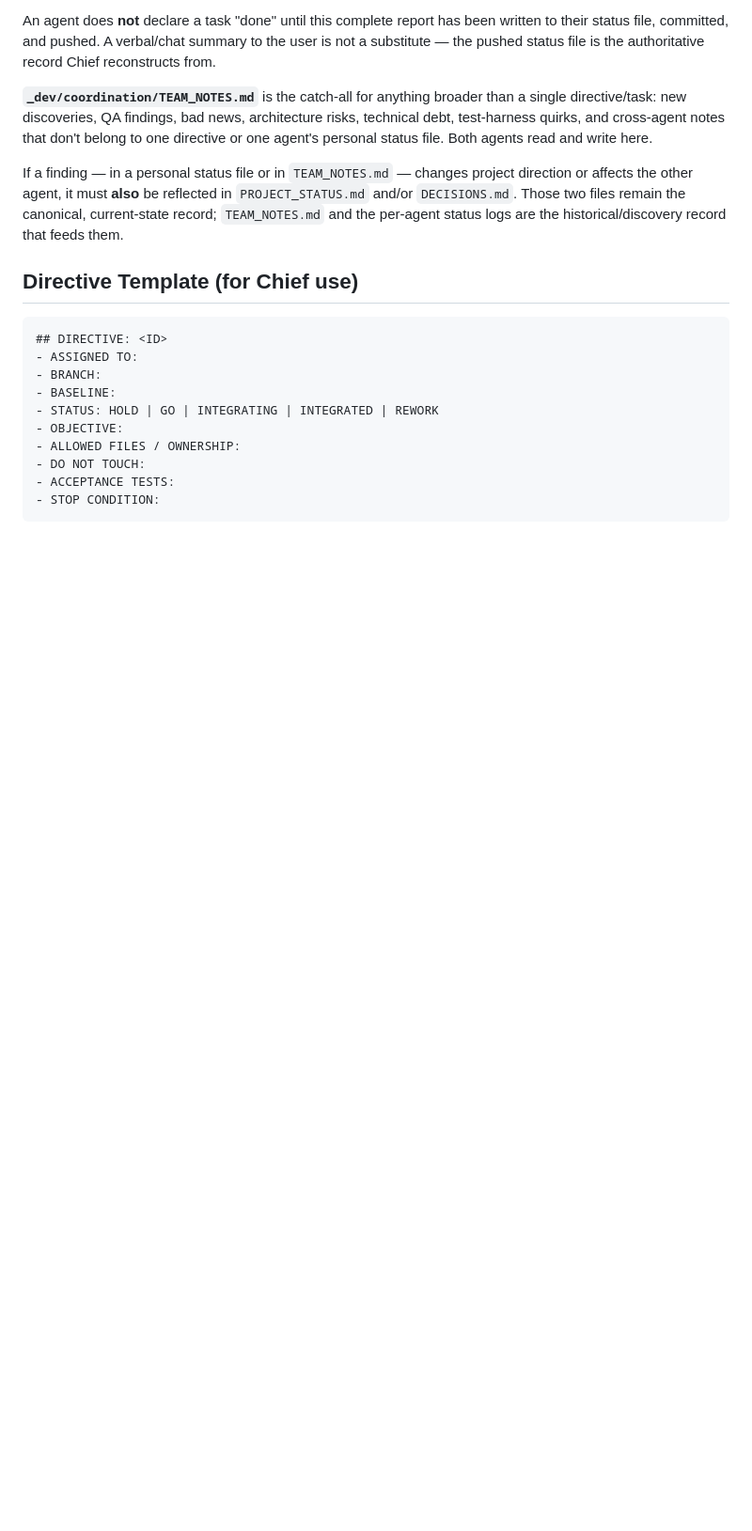
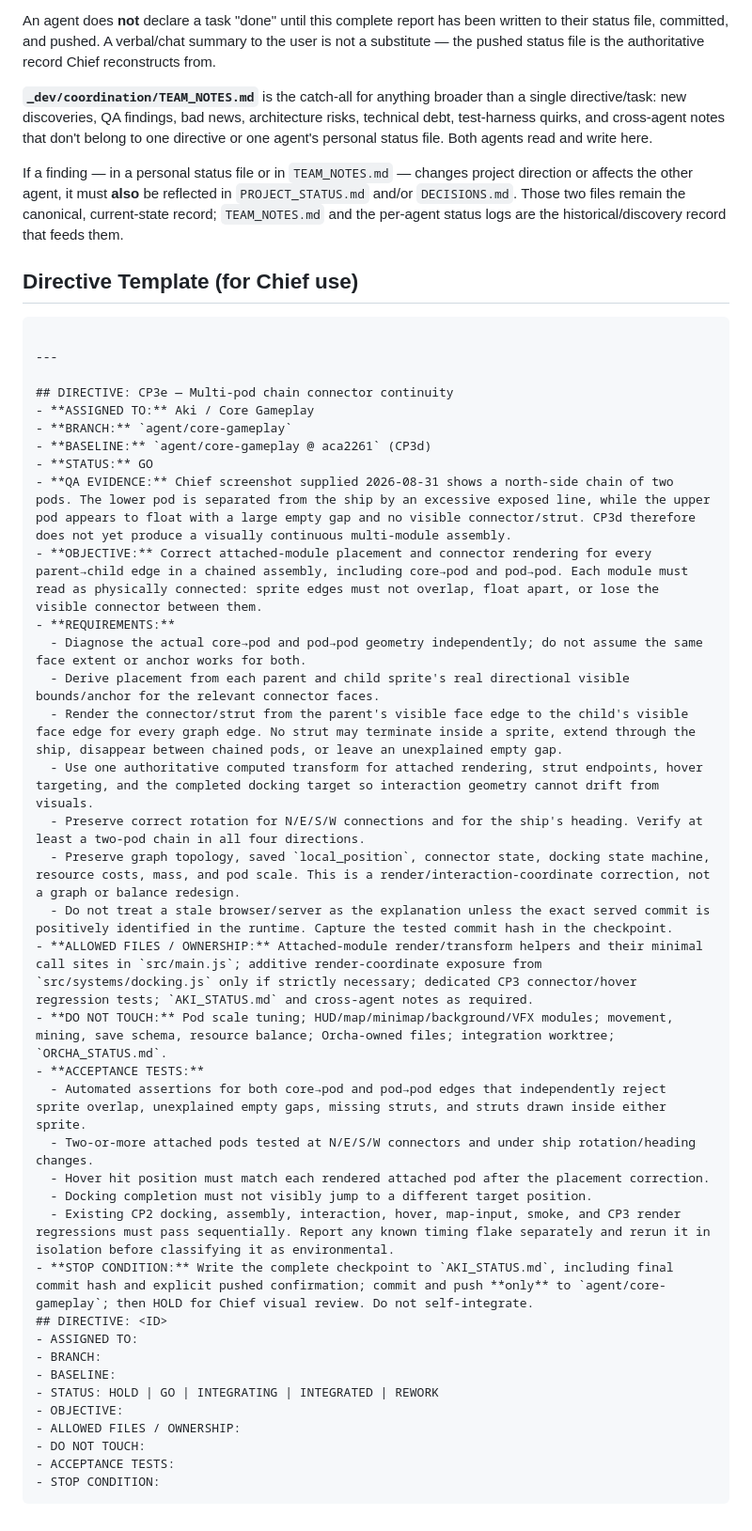
Before and after one commit to kiotdstudios/driftbound, a Markdown page: _dev/coordination/CHIEF_DIRECTIVES.md, the part around the change. Shown at 94% size. Drawn GitHub-style; blank space fills up the shorter version.

Commit message:
chief: issue CP3e multi-pod connector continuity directive

````diff
--- a/_dev/coordination/CHIEF_DIRECTIVES.md
+++ b/_dev/coordination/CHIEF_DIRECTIVES.md
@@ -145,6 +145,33 @@ per-agent status logs are the historical/discovery record that feeds them.
 ## Directive Template (for Chief use)
 
 ```
+
+---
+
+## DIRECTIVE: CP3e — Multi-pod chain connector continuity
+- **ASSIGNED TO:** Aki / Core Gameplay
+- **BRANCH:** `agent/core-gameplay`
+- **BASELINE:** `agent/core-gameplay @ aca2261` (CP3d)
+- **STATUS:** GO
+- **QA EVIDENCE:** Chief screenshot supplied 2026-08-31 shows a north-side chain of two pods. The lower pod is separated from the ship by an excessive exposed line, while the upper pod appears to float with a large empty gap and no visible connector/strut. CP3d therefore does not yet produce a visually continuous multi-module assembly.
+- **OBJECTIVE:** Correct attached-module placement and connector rendering for every parent→child edge in a chained assembly, including core→pod and pod→pod. Each module must read as physically connected: sprite edges must not overlap, float apart, or lose the visible connector between them.
+- **REQUIREMENTS:**
+  - Diagnose the actual core→pod and pod→pod geometry independently; do not assume the same face extent or anchor works for both.
+  - Derive placement from each parent and child sprite's real directional visible bounds/anchor for the relevant connector faces.
+  - Render the connector/strut from the parent's visible face edge to the child's visible face edge for every graph edge. No strut may terminate inside a sprite, extend through the ship, disappear between chained pods, or leave an unexplained empty gap.
+  - Use one authoritative computed transform for attached rendering, strut endpoints, hover targeting, and the completed docking target so interaction geometry cannot drift from visuals.
+  - Preserve correct rotation for N/E/S/W connections and for the ship's heading. Verify at least a two-pod chain in all four directions.
+  - Preserve graph topology, saved `local_position`, connector state, docking state machine, resource costs, mass, and pod scale. This is a render/interaction-coordinate correction, not a graph or balance redesign.
+  - Do not treat a stale browser/server as the explanation unless the exact served commit is positively identified in the runtime. Capture the tested commit hash in the checkpoint.
+- **ALLOWED FILES / OWNERSHIP:** Attached-module render/transform helpers and their minimal call sites in `src/main.js`; additive render-coordinate exposure from `src/systems/docking.js` only if strictly necessary; dedicated CP3 connector/hover regression tests; `AKI_STATUS.md` and cross-agent notes as required.
+- **DO NOT TOUCH:** Pod scale tuning; HUD/map/minimap/background/VFX modules; movement, mining, save schema, resource balance; Orcha-owned files; integration worktree; `ORCHA_STATUS.md`.
+- **ACCEPTANCE TESTS:**
+  - Automated assertions for both core→pod and pod→pod edges that independently reject sprite overlap, unexplained empty gaps, missing struts, and struts drawn inside either sprite.
+  - Two-or-more attached pods tested at N/E/S/W connectors and under ship rotation/heading changes.
+  - Hover hit position must match each rendered attached pod after the placement correction.
+  - Docking completion must not visibly jump to a different target position.
+  - Existing CP2 docking, assembly, interaction, hover, map-input, smoke, and CP3 render regressions must pass sequentially. Report any known timing flake separately and rerun it in isolation before classifying it as environmental.
+- **STOP CONDITION:** Write the complete checkpoint to `AKI_STATUS.md`, including final commit hash and explicit pushed confirmation; commit and push **only** to `agent/core-gameplay`; then HOLD for Chief visual review. Do not self-integrate.
 ## DIRECTIVE: <ID>
 - ASSIGNED TO:
 - BRANCH:
````
